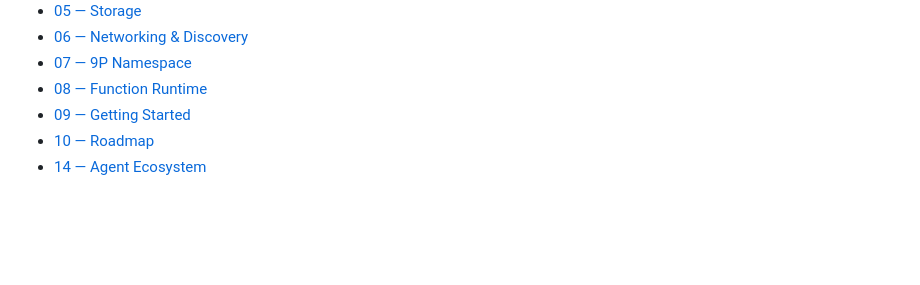
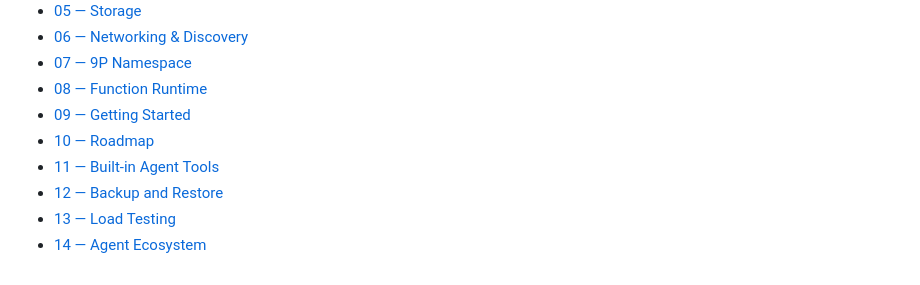
Before and after one commit to rcarmo/legion, a Markdown page: README.md, the part around the change. Rendered like a GitHub page; blank space fills up the shorter version.

Commit message:
docs: complete README documentation index

```diff
--- a/README.md
+++ b/README.md
@@ -98,4 +98,7 @@ Early design stage. See [docs/10-roadmap.md](docs/10-roadmap.md) for milestone p
 - [08 — Function Runtime](docs/08-runtime.md)
 - [09 — Getting Started](docs/09-getting-started.md)
 - [10 — Roadmap](docs/10-roadmap.md)
+- [11 — Built-in Agent Tools](docs/11-builtin-tools.md)
+- [12 — Backup and Restore](docs/12-backup-restore.md)
+- [13 — Load Testing](docs/13-load-testing.md)
 - [14 — Agent Ecosystem](docs/14-agent-ecosystem.md)
```
